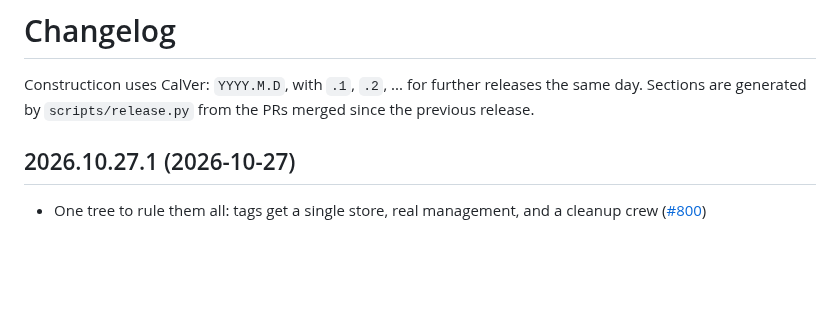
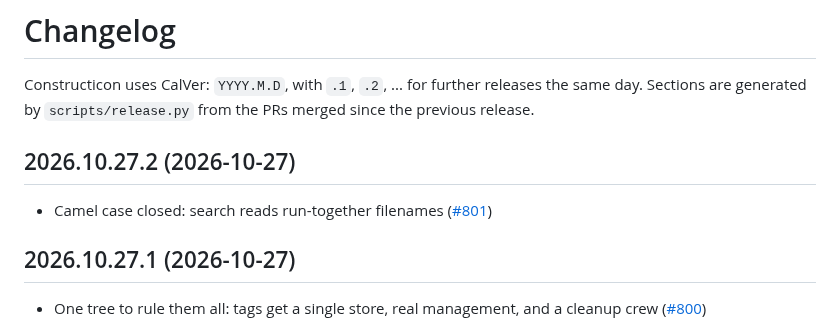
Before and after one commit to hooptiej/Constructicon, a Markdown page: CHANGELOG.md, the part around the change. Drawn GitHub-style; blank space fills up the shorter version.

Commit message:
chore(release): 2026.10.27.2
Co-Authored-By: Claude Opus 5.5 <noreply@anthropic.com>

```diff
--- a/CHANGELOG.md
+++ b/CHANGELOG.md
@@ -2,6 +2,10 @@
 
 Constructicon uses CalVer: `YYYY.M.D`, with `.1`, `.2`, ... for further releases the same day.
 Sections are generated by `scripts/release.py` from the PRs merged since the previous release.
+
+## 2026.10.27.2 (2026-10-27)
+
+- Camel case closed: search reads run-together filenames ([#801](https://github.com/hooptiej/Constructicon/pull/801))
 
 ## 2026.10.27.1 (2026-10-27)
 
```
